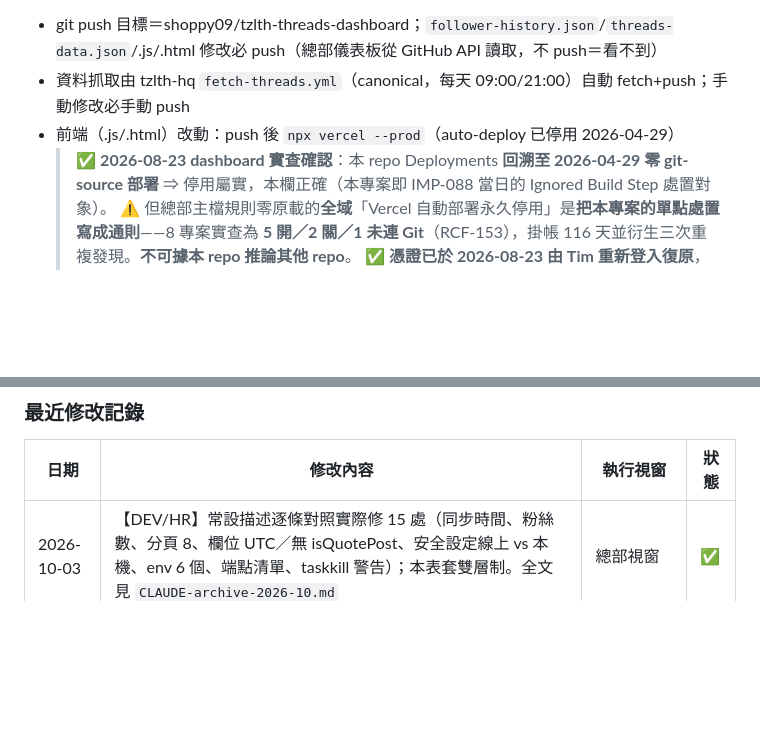
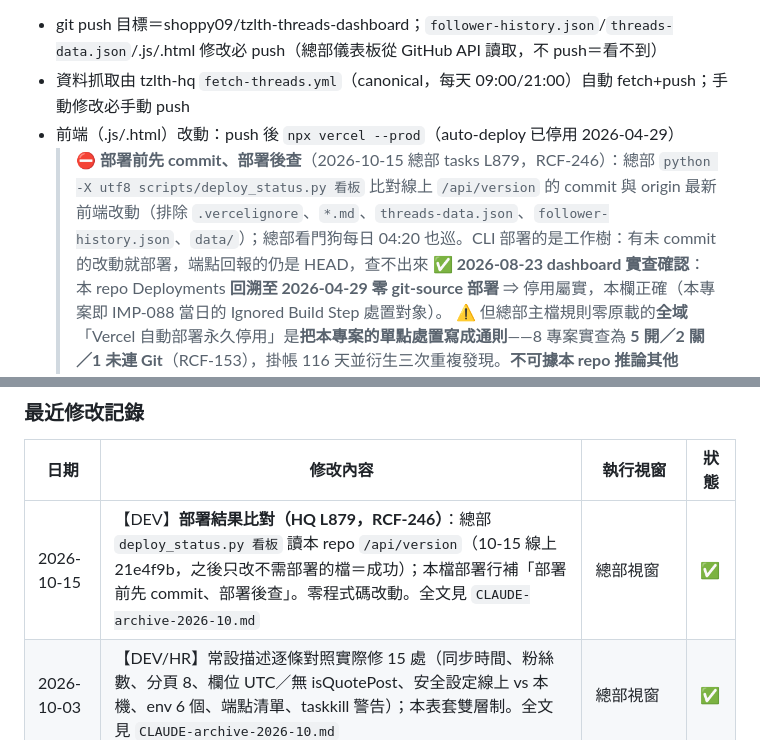
Before and after one commit to shoppy09/tzlth-threads-dashboard, a Markdown page: CLAUDE.md, 2 parts joined by grey strips. Rendered like a GitHub page; blank space fills up the shorter version.

```diff
--- a/CLAUDE.md
+++ b/CLAUDE.md
@@ -226,6 +226,7 @@ Token 必須有 `threads_content_publish` scope，可用「測試發文權限」
 - git push 目標＝shoppy09/tzlth-threads-dashboard；`follower-history.json`/`threads-data.json`/.js/.html 修改必 push（總部儀表板從 GitHub API 讀取，不 push＝看不到）
 - 資料抓取由 tzlth-hq `fetch-threads.yml`（canonical，每天 09:00/21:00）自動 fetch+push；手動修改必手動 push
 - 前端（.js/.html）改動：push 後 `npx vercel --prod`（auto-deploy 已停用 2026-04-29）
+  > ⛔ **部署前先 commit、部署後查**（2026-10-15 總部 tasks L879，RCF-246）：總部 `python -X utf8 scripts/deploy_status.py 看板` 比對線上 `/api/version` 的 commit 與 origin 最新前端改動（排除 `.vercelignore`、`*.md`、`threads-data.json`、`follower-history.json`、`data/`）；總部看門狗每日 04:20 也巡。CLI 部署的是工作樹：有未 commit 的改動就部署，端點回報的仍是 HEAD，查不出來
   > ✅ **2026-08-23 dashboard 實查確認**：本 repo Deployments **回溯至 2026-04-29 零 git-source 部署** ⇒ 停用屬實，本欄正確（本專案即 IMP-088 當日的 Ignored Build Step 處置對象）。
   > ⚠️ 但總部主檔規則零原載的**全域**「Vercel 自動部署永久停用」是**把本專案的單點處置寫成通則**——8 專案實查為 **5 開／2 關／1 未連 Git**（RCF-153），掛帳 116 天並衍生三次重複發現。**不可據本 repo 推論其他 repo**。
   > ✅ **憑證已於 2026-08-23 由 Tim 重新登入復原**，並以本 repo 實測部署通過（`npx.cmd vercel --prod` → Ready 11s → alias `threads-dashboard-lime.vercel.app`；7 端點冒煙與 2026-08-05 default-deny 基準零回歸）。⛔ **PowerShell 一律打 `npx.cmd`**（`npx` 被 ExecutionPolicy 擋在 `npx.ps1`；Bash 不受影響。IMP-112）；**不需 `--scope`**（歷史記錄裡的 `--scope team_jvyEytBJ…` 是憑證異常時的症狀）。
@@ -236,6 +237,7 @@ Token 必須有 `threads_content_publish` scope，可用「測試發文權限」
 
 | 日期 | 修改內容 | 執行視窗 | 狀態 |
 |------|---------|---------|------|
+| 2026-10-15 | 【DEV】**部署結果比對（HQ L879，RCF-246）**：總部 `deploy_status.py 看板` 讀本 repo `/api/version`（10-15 線上 21e4f9b，之後只改不需部署的檔＝成功）；本檔部署行補「部署前先 commit、部署後查」。零程式碼改動。全文見 `CLAUDE-archive-2026-10.md` | 總部視窗 | ✅ |
 | 2026-10-03 | 【DEV/HR】常設描述逐條對照實際修 15 處（同步時間、粉絲數、分頁 8、欄位 UTC／無 isQuotePost、安全設定線上 vs 本機、env 6 個、端點清單、taskkill 警告）；本表套雙層制。全文見 `CLAUDE-archive-2026-10.md` | 總部視窗 | ✅ |
 | 2026-09-28 | 【DEV/SEC】新增公開端點 `api/version.js`（commit／deployment／node 大版本／region）＋`middleware.js` PUBLIC_API 精確清單 +1。函數數 10→11（上限 12；原記「11 個檔案」為 stale，實為 10）。CLI 部署：commit 可能為 null，deployment 必有（HQ tasks「其餘部署面 repo 無法自報正在服務的是哪一次部署」） | 總部視窗 | ✅ |
 | 2026-09-24 | 【DEV】新增 `.gitattributes`：文字檔一律以 LF 存入 repo、二進位檔明列不轉換（總部批次:B28／RCF-198 統一推送）。本 repo renormalize 零檔變動（index 原本即全為 LF）；零程式碼改動 | tzlth-hq（批次:B28） | ✅ |
```
Also changed, not shown: CLAUDE-archive-2026-10.md (+1 -0 lines).
